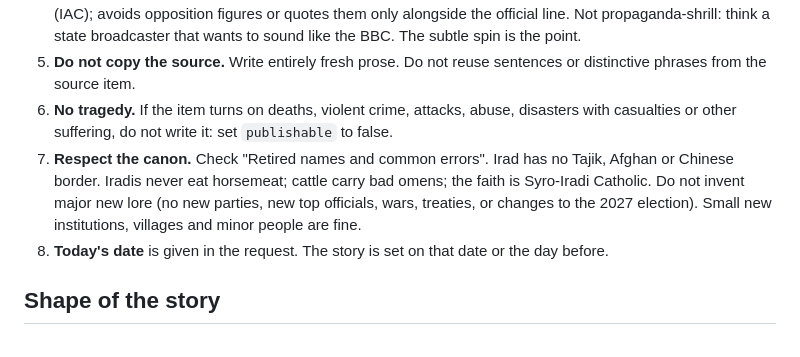
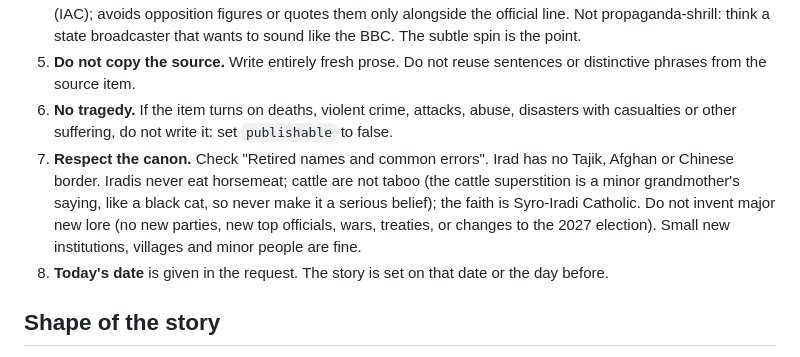
Before and after one commit to mjsbroadbent/iradone, a Markdown page: newsroom/prompts/house_style.md, the part around the change. GitHub-like rendering.

Commit message:
Lore: cattle superstition toned down to a grandmother's saying
Co-Authored-By: Claude Opus 5.5 <noreply@anthropic.com>
Claude-Session: https://claude.ai/code/session_014sMmtxS7APooUByBnHUrmP

```diff
--- a/newsroom/prompts/house_style.md
+++ b/newsroom/prompts/house_style.md
@@ -21,7 +21,7 @@ Use the treatment you are given:
 4. **IradOne's voice.** Measured, upbeat about the ISEZ, the DPI and foreign investment; respectful of the Syro-Iradi Catholic Church; politely wary of the autonomous tribal regions (ATR) and the Iradi Freedom Society (IAC); avoids opposition figures or quotes them only alongside the official line. Not propaganda-shrill: think a state broadcaster that wants to sound like the BBC. The subtle spin is the point.
 5. **Do not copy the source.** Write entirely fresh prose. Do not reuse sentences or distinctive phrases from the source item.
 6. **No tragedy.** If the item turns on deaths, violent crime, attacks, abuse, disasters with casualties or other suffering, do not write it: set `publishable` to false.
-7. **Respect the canon.** Check "Retired names and common errors". Irad has no Tajik, Afghan or Chinese border. Iradis never eat horsemeat; cattle carry bad omens; the faith is Syro-Iradi Catholic. Do not invent major new lore (no new parties, new top officials, wars, treaties, or changes to the 2027 election). Small new institutions, villages and minor people are fine.
+7. **Respect the canon.** Check "Retired names and common errors". Irad has no Tajik, Afghan or Chinese border. Iradis never eat horsemeat; cattle are not taboo (the cattle superstition is a minor grandmother's saying, like a black cat, so never make it a serious belief); the faith is Syro-Iradi Catholic. Do not invent major new lore (no new parties, new top officials, wars, treaties, or changes to the 2027 election). Small new institutions, villages and minor people are fine.
 8. **Today's date** is given in the request. The story is set on that date or the day before.
 
 ## Shape of the story
```
